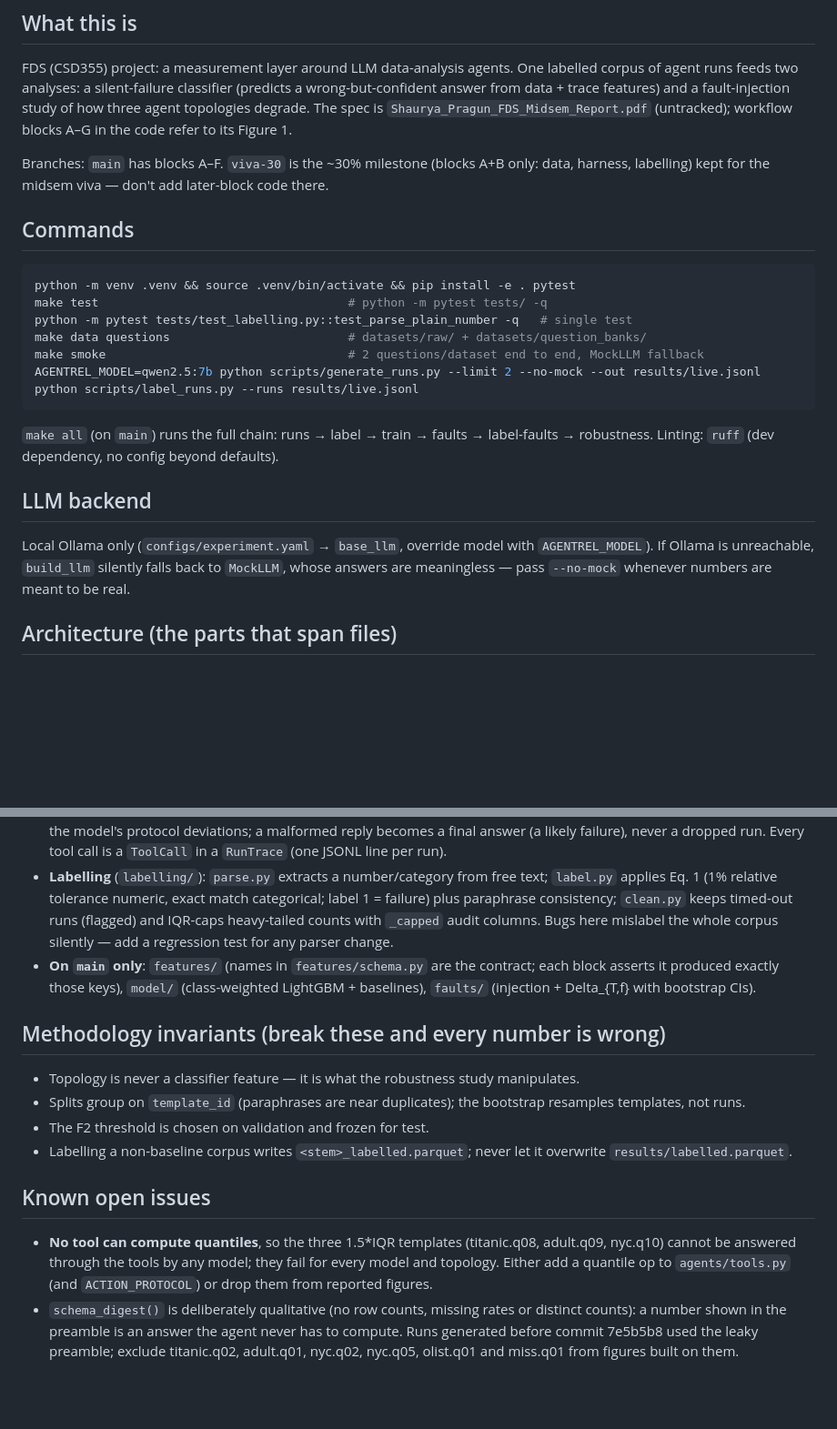
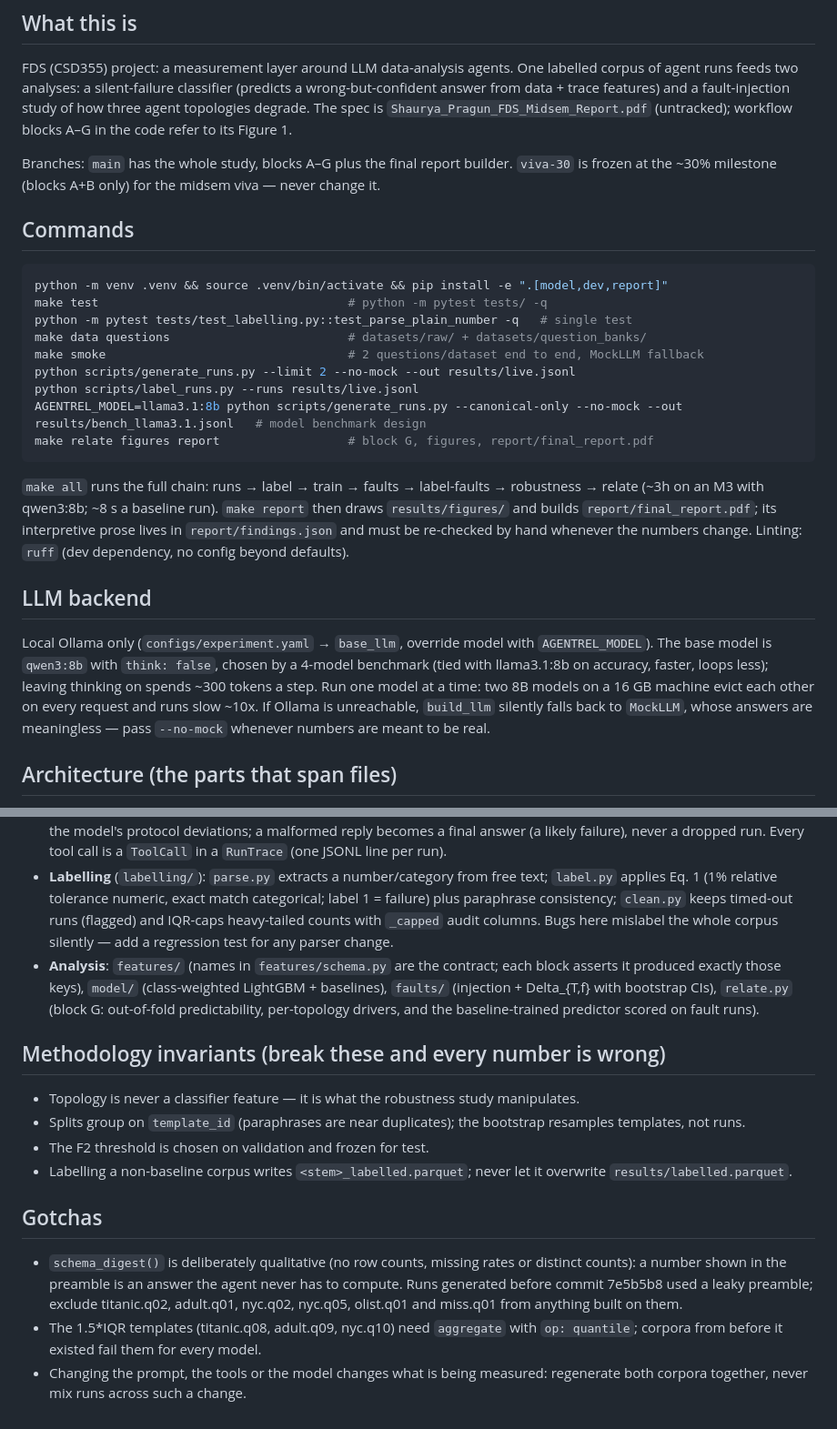
Before and after one commit to Uncharted1804/agent-reliability, a Markdown page: CLAUDE.md, 2 parts joined by grey strips. Shown at 91% size. Rendered like a GitHub page; blank space fills up the shorter version.

Commit message:
docs: project notes for the finished pipeline
The notes described main as blocks A-F with two open issues. Both are
closed now (the leaky preamble in 7e5b5b8, the IQR gap by the quantile
op), so they become gotchas about older corpora. Added: block G, the
report build and where its prose lives, the qwen3:8b think setting and
why one model must run at a time, the benchmark command, and that
viva-30 is frozen.

````diff
--- a/CLAUDE.md
+++ b/CLAUDE.md
@@ -13,32 +13,34 @@ This file provides guidance to Claude Code (claude.ai/code) when working with co
 
 FDS (CSD355) project: a measurement layer around LLM data-analysis agents. One labelled corpus of agent runs feeds two analyses: a silent-failure classifier (predicts a wrong-but-confident answer from data + trace features) and a fault-injection study of how three agent topologies degrade. The spec is `Shaurya_Pragun_FDS_Midsem_Report.pdf` (untracked); workflow blocks A–G in the code refer to its Figure 1.
 
-Branches: `main` has blocks A–F. `viva-30` is the ~30% milestone (blocks A+B only: data, harness, labelling) kept for the midsem viva — don't add later-block code there.
+Branches: `main` has the whole study, blocks A–G plus the final report builder. `viva-30` is frozen at the ~30% milestone (blocks A+B only) for the midsem viva — never change it.
 
 ## Commands
 
 ```bash
-python -m venv .venv && source .venv/bin/activate && pip install -e . pytest
+python -m venv .venv && source .venv/bin/activate && pip install -e ".[model,dev,report]"
 make test                                   # python -m pytest tests/ -q
 python -m pytest tests/test_labelling.py::test_parse_plain_number -q   # single test
 make data questions                         # datasets/raw/ + datasets/question_banks/
 make smoke                                  # 2 questions/dataset end to end, MockLLM fallback
-AGENTREL_MODEL=qwen2.5:7b python scripts/generate_runs.py --limit 2 --no-mock --out results/live.jsonl
+python scripts/generate_runs.py --limit 2 --no-mock --out results/live.jsonl
 python scripts/label_runs.py --runs results/live.jsonl
+AGENTREL_MODEL=llama3.1:8b python scripts/generate_runs.py --canonical-only --no-mock --out results/bench_llama3.1.jsonl   # model benchmark design
+make relate figures report                  # block G, figures, report/final_report.pdf
 ```
 
-`make all` (on `main`) runs the full chain: runs → label → train → faults → label-faults → robustness. Linting: `ruff` (dev dependency, no config beyond defaults).
+`make all` runs the full chain: runs → label → train → faults → label-faults → robustness → relate (~3h on an M3 with qwen3:8b; ~8 s a baseline run). `make report` then draws `results/figures/` and builds `report/final_report.pdf`; its interpretive prose lives in `report/findings.json` and must be re-checked by hand whenever the numbers change. Linting: `ruff` (dev dependency, no config beyond defaults).
 
 ## LLM backend
 
-Local Ollama only (`configs/experiment.yaml` → `base_llm`, override model with `AGENTREL_MODEL`). If Ollama is unreachable, `build_llm` silently falls back to `MockLLM`, whose answers are meaningless — pass `--no-mock` whenever numbers are meant to be real.
+Local Ollama only (`configs/experiment.yaml` → `base_llm`, override model with `AGENTREL_MODEL`). The base model is `qwen3:8b` with `think: false`, chosen by a 4-model benchmark (tied with llama3.1:8b on accuracy, faster, loops less); leaving thinking on spends ~300 tokens a step. Run one model at a time: two 8B models on a 16 GB machine evict each other on every request and runs slow ~10x. If Ollama is unreachable, `build_llm` silently falls back to `MockLLM`, whose answers are meaningless — pass `--no-mock` whenever numbers are meant to be real.
 
 ## Architecture (the parts that span files)
 
 - **Data** (`data/`): `registry.py` defines the 5 datasets; titanic and adult_census download, the other three are seeded synthetic stand-ins. `questions.py` holds 10 templates per dataset, each with a deterministic pandas `truth` function and 4 paraphrases; `expand_questions` emits canonical + 4 = 5 phrasings, so the base corpus is 750 runs, not the report's 600.
 - **Harness** (`topology/`, `agents/`, `harness/`): all three topologies share `ACTION_PROTOCOL`, `initial_history()` and `parse_action()` in `topology/base.py`, the same tool registry (`agents/tools.py`) and the same model — topology is the *only* manipulated variable, so keep shared prompt/parse changes in `base.py`. `parse_action` deliberately tolerates the model's protocol deviations; a malformed reply becomes a final answer (a likely failure), never a dropped run. Every tool call is a `ToolCall` in a `RunTrace` (one JSONL line per run).
 - **Labelling** (`labelling/`): `parse.py` extracts a number/category from free text; `label.py` applies Eq. 1 (1% relative tolerance numeric, exact match categorical; label 1 = failure) plus paraphrase consistency; `clean.py` keeps timed-out runs (flagged) and IQR-caps heavy-tailed counts with `_capped` audit columns. Bugs here mislabel the whole corpus silently — add a regression test for any parser change.
-- **On `main` only**: `features/` (names in `features/schema.py` are the contract; each block asserts it produced exactly those keys), `model/` (class-weighted LightGBM + baselines), `faults/` (injection + Delta_{T,f} with bootstrap CIs).
+- **Analysis**: `features/` (names in `features/schema.py` are the contract; each block asserts it produced exactly those keys), `model/` (class-weighted LightGBM + baselines), `faults/` (injection + Delta_{T,f} with bootstrap CIs), `relate.py` (block G: out-of-fold predictability, per-topology drivers, and the baseline-trained predictor scored on fault runs).
 
 ## Methodology invariants (break these and every number is wrong)
 
@@ -47,7 +49,8 @@ Local Ollama only (`configs/experiment.yaml` → `base_llm`, override model with
 - The F2 threshold is chosen on validation and frozen for test.
 - Labelling a non-baseline corpus writes `<stem>_labelled.parquet`; never let it overwrite `results/labelled.parquet`.
 
-## Known open issues
+## Gotchas
 
-- **No tool can compute quantiles**, so the three 1.5*IQR templates (titanic.q08, adult.q09, nyc.q10) cannot be answered through the tools by any model; they fail for every model and topology. Either add a quantile op to `agents/tools.py` (and `ACTION_PROTOCOL`) or drop them from reported figures.
-- `schema_digest()` is deliberately qualitative (no row counts, missing rates or distinct counts): a number shown in the preamble is an answer the agent never has to compute. Runs generated before commit 7e5b5b8 used the leaky preamble; exclude titanic.q02, adult.q01, nyc.q02, nyc.q05, olist.q01 and miss.q01 from figures built on them.
+- `schema_digest()` is deliberately qualitative (no row counts, missing rates or distinct counts): a number shown in the preamble is an answer the agent never has to compute. Runs generated before commit 7e5b5b8 used a leaky preamble; exclude titanic.q02, adult.q01, nyc.q02, nyc.q05, olist.q01 and miss.q01 from anything built on them.
+- The 1.5*IQR templates (titanic.q08, adult.q09, nyc.q10) need `aggregate` with `op: quantile`; corpora from before it existed fail them for every model.
+- Changing the prompt, the tools or the model changes what is being measured: regenerate both corpora together, never mix runs across such a change.
````
